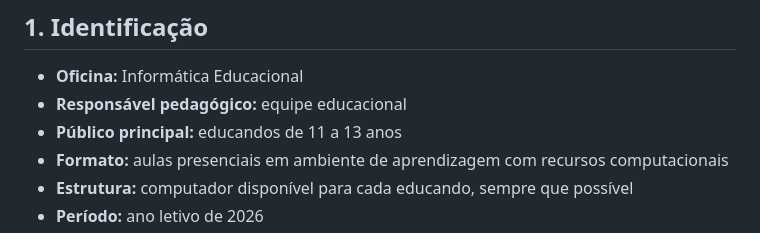
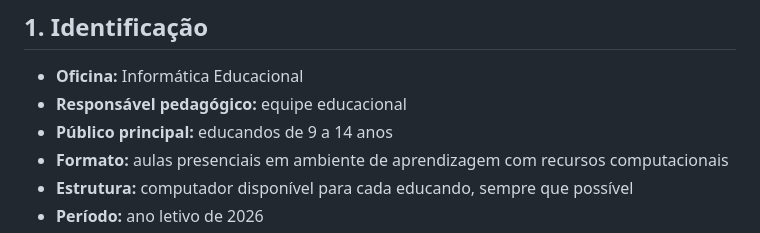
Before and after one commit to sayjinblackbelt/Informatica_Educacional_MeuJogo, a Markdown page: 02_Planejamento/plano-curso-2026.md, the part around the change. Rendered like a GitHub page.

Commit message:
Align course age range with current cohort

```diff
--- a/02_Planejamento/plano-curso-2026.md
+++ b/02_Planejamento/plano-curso-2026.md
@@ -4,7 +4,7 @@
 
 - **Oficina:** Informática Educacional
 - **Responsável pedagógico:** equipe educacional
-- **Público principal:** educandos de 11 a 13 anos
+- **Público principal:** educandos de 9 a 14 anos
 - **Formato:** aulas presenciais em ambiente de aprendizagem com recursos computacionais
 - **Estrutura:** computador disponível para cada educando, sempre que possível
 - **Período:** ano letivo de 2026
```
